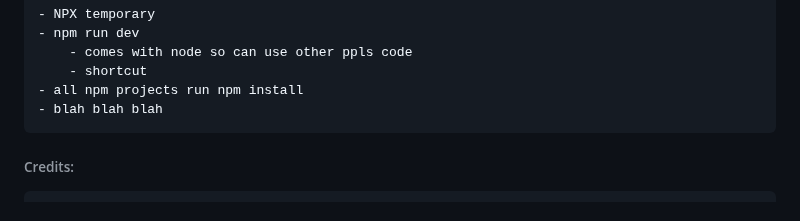
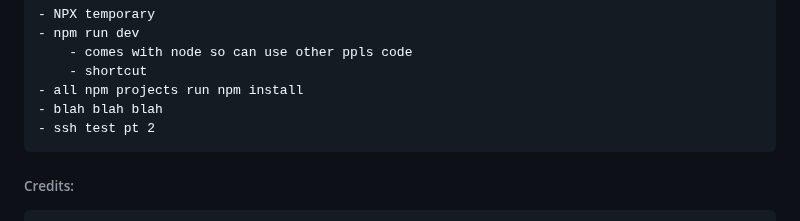
Before and after one commit to Ava-Fox/caleb-best-of, a Markdown page: README.md, the part around the change. GitHub-like rendering.

Commit message:
another test

```diff
--- a/README.md
+++ b/README.md
@@ -100,6 +100,7 @@ This is a collection of quotes I found to bring me absolute delight while watchi
         - shortcut
     - all npm projects run npm install
     - blah blah blah
+    - ssh test pt 2
 
 
 
```
